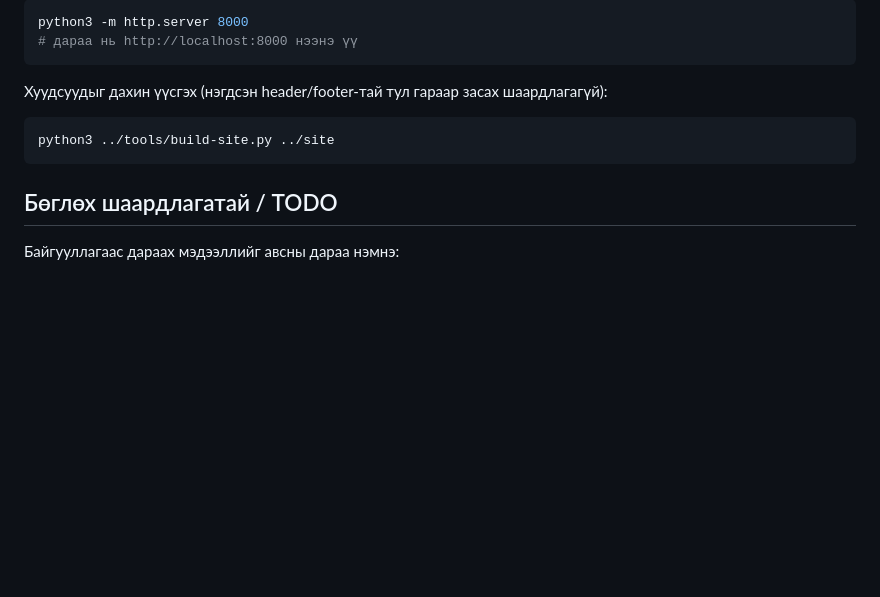
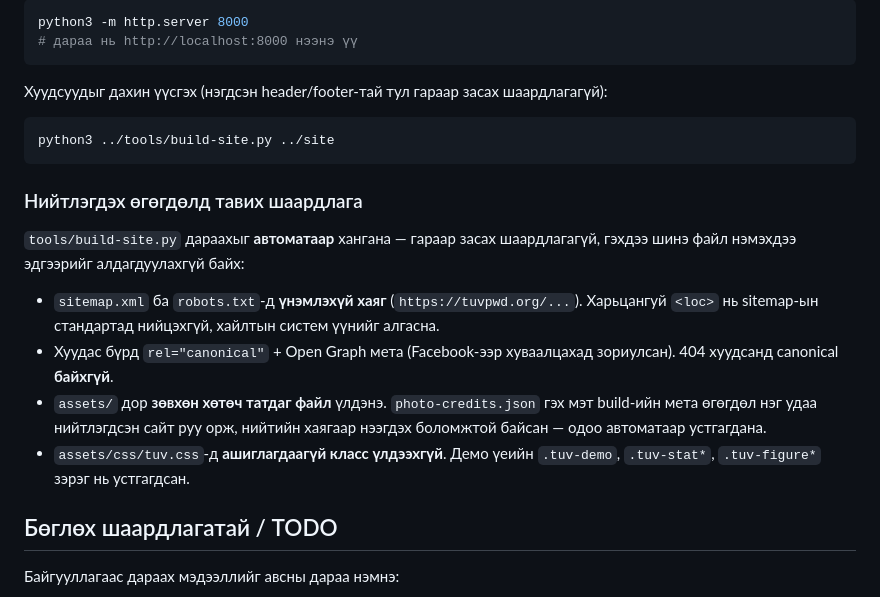
Before and after one commit to roxykundrik450-eng/tuv-aimag-pwd-association-web, a Markdown page: README.md, the part around the change. Drawn GitHub-style; blank space fills up the shorter version.

Commit message:
README: нийтлэгдэх өгөгдлийн шаардлагыг нэмэх

````diff
--- a/README.md
+++ b/README.md
@@ -83,6 +83,21 @@ python3 -m http.server 8000
 python3 ../tools/build-site.py ../site
 ```
 
+### Нийтлэгдэх өгөгдөлд тавих шаардлага
+
+`tools/build-site.py` дараахыг **автоматаар** хангана — гараар засах шаардлагагүй,
+гэхдээ шинэ файл нэмэхдээ эдгээрийг алдагдуулахгүй байх:
+
+- `sitemap.xml` ба `robots.txt`-д **үнэмлэхүй хаяг** (`https://tuvpwd.org/...`).
+  Харьцангуй `<loc>` нь sitemap-ын стандартад нийцэхгүй, хайлтын систем үүнийг алгасна.
+- Хуудас бүрд `rel="canonical"` + Open Graph мета (Facebook-ээр хуваалцахад зориулсан).
+  404 хуудсанд canonical **байхгүй**.
+- `assets/` дор **зөвхөн хөтөч татдаг файл** үлдэнэ. `photo-credits.json` гэх мэт
+  build-ийн мета өгөгдөл нэг удаа нийтлэгдсэн сайт руу орж, нийтийн хаягаар
+  нээгдэх боломжтой байсан — одоо автоматаар устгагдана.
+- `assets/css/tuv.css`-д **ашиглагдаагүй класс үлдээхгүй**. Демо үеийн
+  `.tuv-demo`, `.tuv-stat*`, `.tuv-figure*` зэрэг нь устгагдсан.
+
 ## Бөглөх шаардлагатай / TODO
 
 Байгууллагаас дараах мэдээллийг авсны дараа нэмнэ:
````
